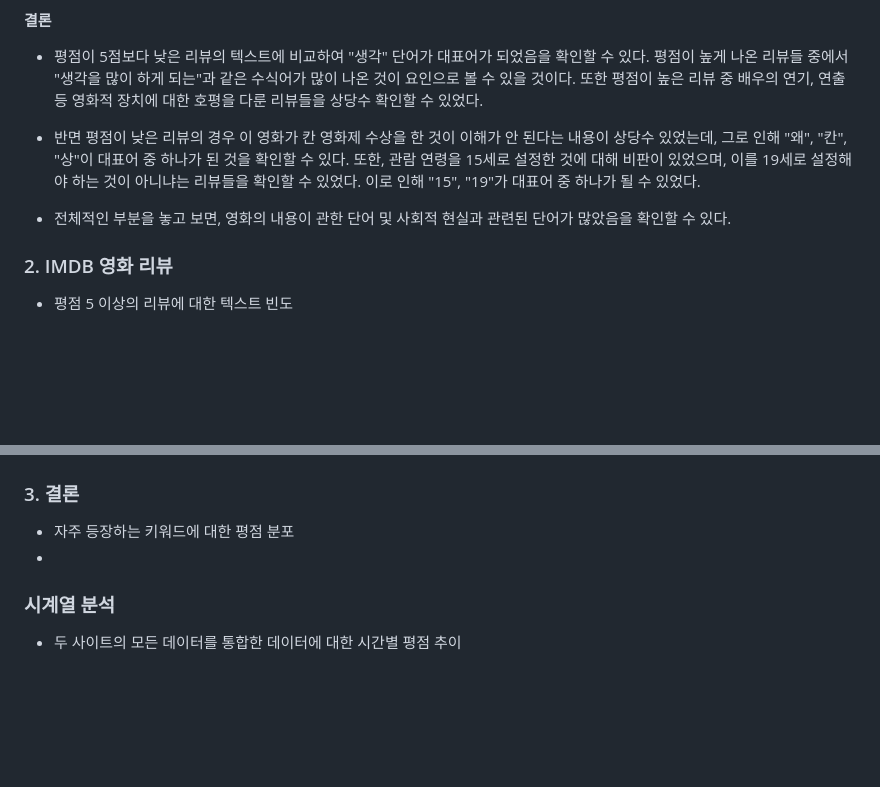
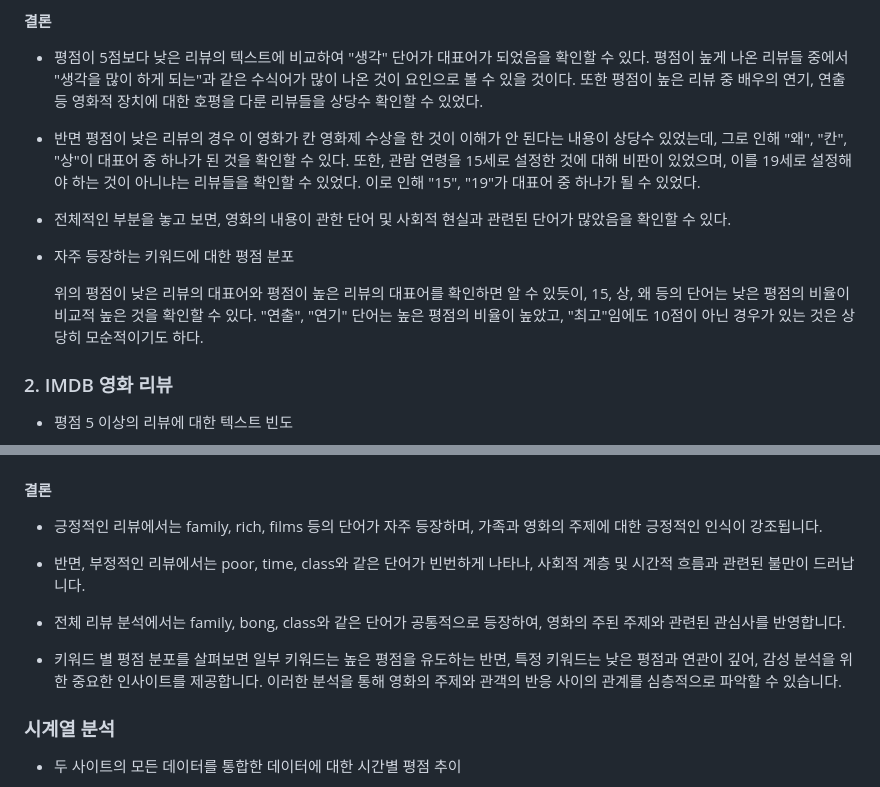
Before and after one commit to wognsths/YBIGTA_newbie_team_project, a Markdown page: README.md, 2 parts joined by grey strips. Rendered like a GitHub page; blank space fills up the shorter version.

```diff
--- a/README.md
+++ b/README.md
@@ -148,6 +148,10 @@ IMDb의 경우 요일과 리뷰 개수와의 상관관계가 유의미하다고
 
 - 전체적인 부분을 놓고 보면, 영화의 내용이 관한 단어 및 사회적 현실과 관련된 단어가 많았음을 확인할 수 있다.
 
+- 자주 등장하는 키워드에 대한 평점 분포
+
+    위의 평점이 낮은 리뷰의 대표어와 평점이 높은 리뷰의 대표어를 확인하면 알 수 있듯이, 15, 상, 왜 등의 단어는 낮은 평점의 비율이 비교적 높은 것을 확인할 수 있다. "연출", "연기" 단어는 높은 평점의 비율이 높았고, "최고"임에도 10점이 아닌 경우가 있는 것은 상당히 모순적이기도 하다.
+
 
 ### 2. IMDB 영화 리뷰
 - 평점 5 이상의 리뷰에 대한 텍스트 빈도
@@ -159,9 +163,15 @@ IMDb의 경우 요일과 리뷰 개수와의 상관관계가 유의미하다고
 - 자주 등장하는 키워드에 대한 평점 분포
 <img src="review_analysis/plots/IMDb%20리뷰%20키워드%20별%20평점%20분포.png" width="600">
 
-### 3. 결론
-- 자주 등장하는 키워드에 대한 평점 분포
--
+#### 결론
+
+- 긍정적인 리뷰에서는 family, rich, films 등의 단어가 자주 등장하며, 가족과 영화의 주제에 대한 긍정적인 인식이 강조됩니다.
+
+- 반면, 부정적인 리뷰에서는 poor, time, class와 같은 단어가 빈번하게 나타나, 사회적 계층 및 시간적 흐름과 관련된 불만이 드러납니다.
+
+- 전체 리뷰 분석에서는 family, bong, class와 같은 단어가 공통적으로 등장하여, 영화의 주된 주제와 관련된 관심사를 반영합니다.
+
+- 키워드 별 평점 분포를 살펴보면 일부 키워드는 높은 평점을 유도하는 반면, 특정 키워드는 낮은 평점과 연관이 깊어, 감성 분석을 위한 중요한 인사이트를 제공합니다. 이러한 분석을 통해 영화의 주제와 관객의 반응 사이의 관계를 심층적으로 파악할 수 있습니다.
 
 ### 시계열 분석
 - 두 사이트의 모든 데이터를 통합한 데이터에 대한 시간별 평점 추이
```
